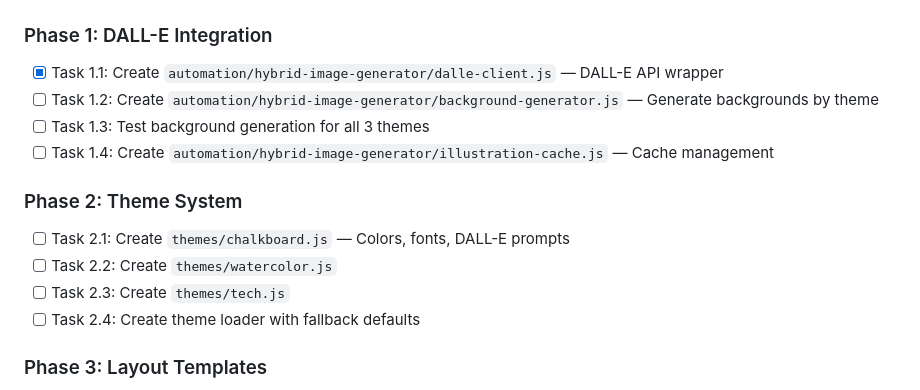
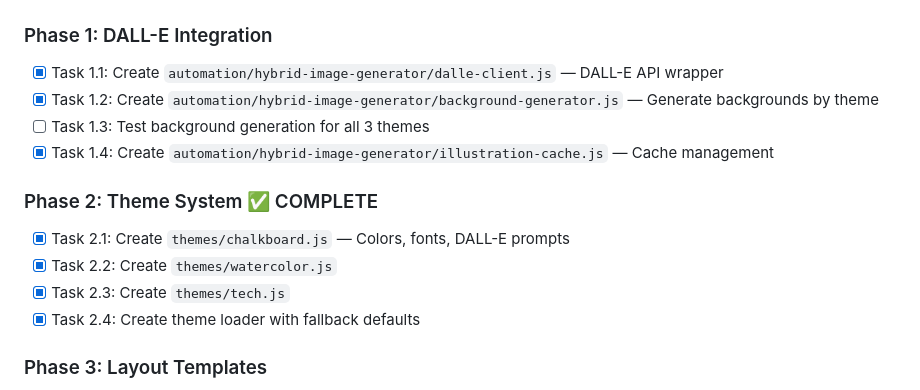
Before and after one commit to jumahamdan/ai-data-content-engine, a Markdown page: docs/features/hybrid-image-generator.md, the part around the change. Rendered like a GitHub page.

Commit message:
docs: mark Phase 2 theme system as complete
Co-Authored-By: Claude Sonnet 4.5 <noreply@anthropic.com>

```diff
--- a/docs/features/hybrid-image-generator.md
+++ b/docs/features/hybrid-image-generator.md
@@ -360,15 +360,15 @@ DALLE_SIZE=1024x1024
 
 ### Phase 1: DALL-E Integration
 - [x] Task 1.1: Create `automation/hybrid-image-generator/dalle-client.js` — DALL-E API wrapper
-- [ ] Task 1.2: Create `automation/hybrid-image-generator/background-generator.js` — Generate backgrounds by theme
+- [x] Task 1.2: Create `automation/hybrid-image-generator/background-generator.js` — Generate backgrounds by theme
 - [ ] Task 1.3: Test background generation for all 3 themes
-- [ ] Task 1.4: Create `automation/hybrid-image-generator/illustration-cache.js` — Cache management
+- [x] Task 1.4: Create `automation/hybrid-image-generator/illustration-cache.js` — Cache management
 
-### Phase 2: Theme System
-- [ ] Task 2.1: Create `themes/chalkboard.js` — Colors, fonts, DALL-E prompts
-- [ ] Task 2.2: Create `themes/watercolor.js`
-- [ ] Task 2.3: Create `themes/tech.js`
-- [ ] Task 2.4: Create theme loader with fallback defaults
+### Phase 2: Theme System ✅ COMPLETE
+- [x] Task 2.1: Create `themes/chalkboard.js` — Colors, fonts, DALL-E prompts
+- [x] Task 2.2: Create `themes/watercolor.js`
+- [x] Task 2.3: Create `themes/tech.js`
+- [x] Task 2.4: Create theme loader with fallback defaults
 
 ### Phase 3: Layout Templates
 - [ ] Task 3.1: Create `layouts/comparison.html` — Side-by-side with background image support
```
